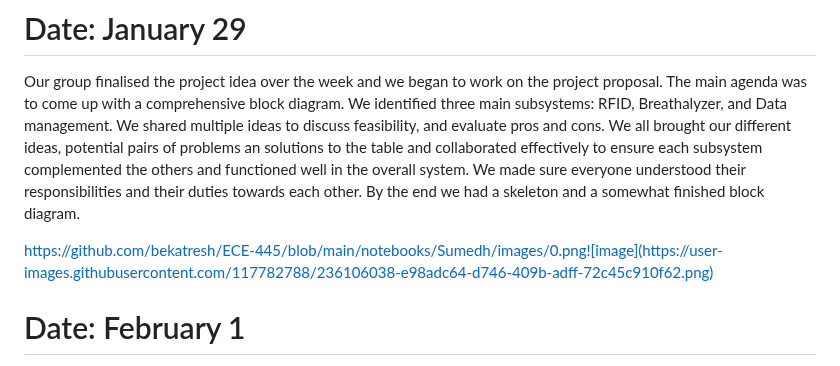
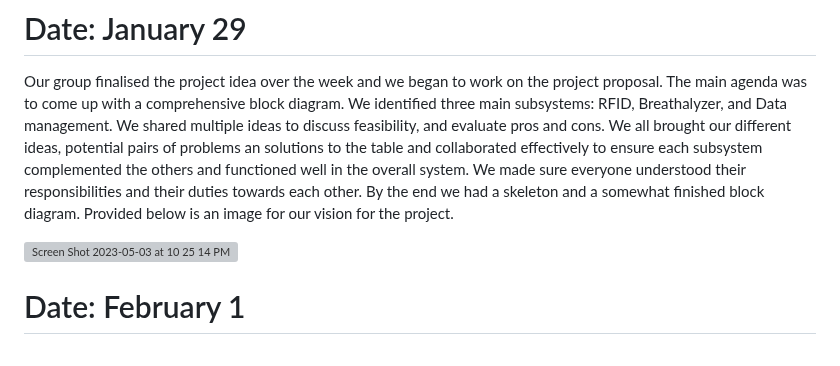
Before and after one commit to bekatresh/ECE-445, a Markdown page: notebooks/Eshrit/Entries.md, the part around the change. Rendered like a GitHub page; grey boxes are pictures that could not be loaded.

```diff
--- a/notebooks/Eshrit/Entries.md
+++ b/notebooks/Eshrit/Entries.md
@@ -2,9 +2,10 @@
 
 Our group finalised the project idea over the week and we began to work on the project proposal. The main agenda was to come up with a comprehensive block diagram.
 We identified three main subsystems: RFID, Breathalyzer, and Data management. We shared multiple ideas to discuss feasibility, and evaluate pros and cons.
-We all brought our different ideas, potential pairs of problems an solutions to the table and collaborated effectively to ensure each subsystem complemented the others and functioned well in the overall system. We made sure everyone understood their responsibilities and their duties towards each other. By the end we had a skeleton and a somewhat finished block diagram.
+We all brought our different ideas, potential pairs of problems an solutions to the table and collaborated effectively to ensure each subsystem complemented the others and functioned well in the overall system. We made sure everyone understood their responsibilities and their duties towards each other. By the end we had a skeleton and a somewhat finished block diagram. Provided below is an image for our vision for the project.
 
-https://github.com/bekatresh/ECE-445/blob/main/notebooks/Sumedh/images/0.png![image](https://user-images.githubusercontent.com/117782788/236106038-e98adc64-d746-409b-adff-72c45c910f62.png)
+<img width="1064" alt="Screen Shot 2023-05-03 at 10 25 14 PM" src="https://user-images.githubusercontent.com/117782788/236106130-9be7c6e8-d973-484e-ac13-b29f6471edc6.png">
+
 
 
 # Date: February 1
```
